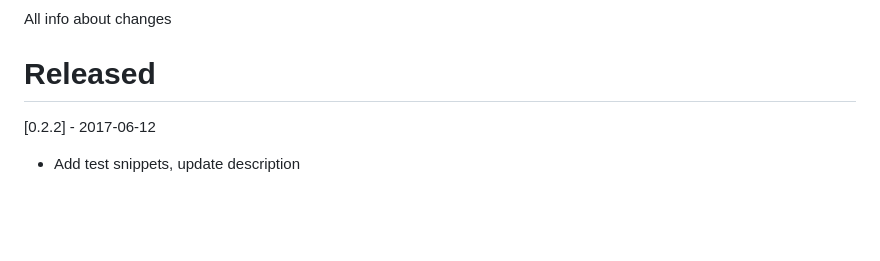
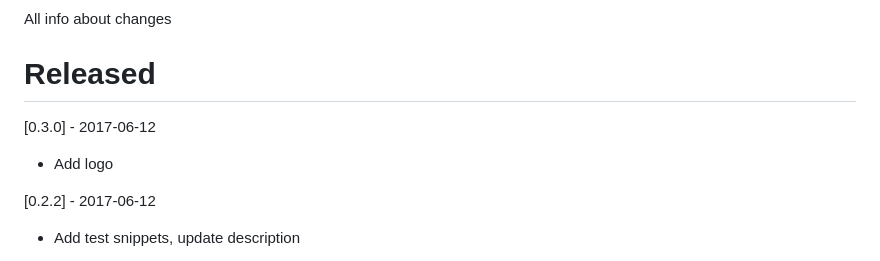
Before and after one commit to r5n-labs/vscode-react-javascript-snippets, a Markdown page: CHANGELOG.md, the part around the change. Rendered like a GitHub page; blank space fills up the shorter version.

```diff
--- a/CHANGELOG.md
+++ b/CHANGELOG.md
@@ -2,6 +2,9 @@
 All info about changes
 
 # Released
+[0.3.0] - 2017-06-12
+  - Add logo
+
 [0.2.2] - 2017-06-12
   - Add test snippets, update description
 
```
Also changed, not shown: README.md (+3 -5 lines), images/logo.png (added), 1 other file.
